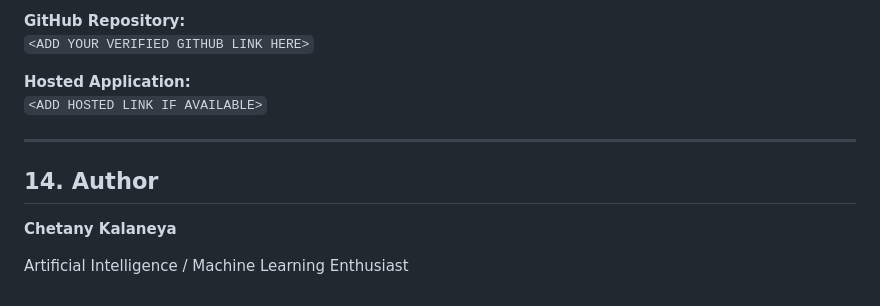
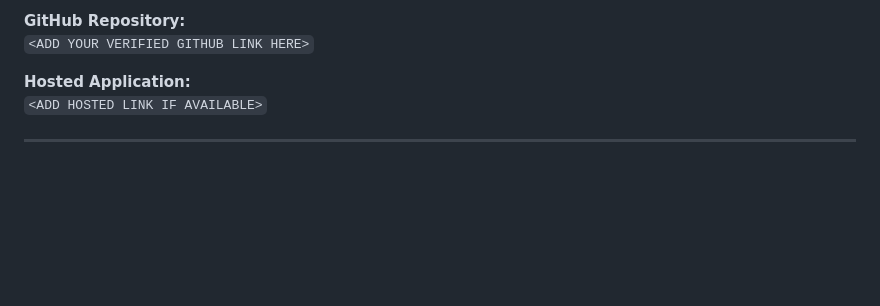
Before and after one commit to DEV2006g/House-Price-Prediction-System, a Markdown page: README.md, the part around the change. Rendered like a GitHub page; blank space fills up the shorter version.

```diff
--- a/README.md
+++ b/README.md
@@ -256,9 +256,3 @@ Through this project, the following skills were demonstrated:
 `<ADD HOSTED LINK IF AVAILABLE>`
 
 ---
-
-## 14. Author
-
-**Chetany Kalaneya**
-
-Artificial Intelligence / Machine Learning Enthusiast
```
